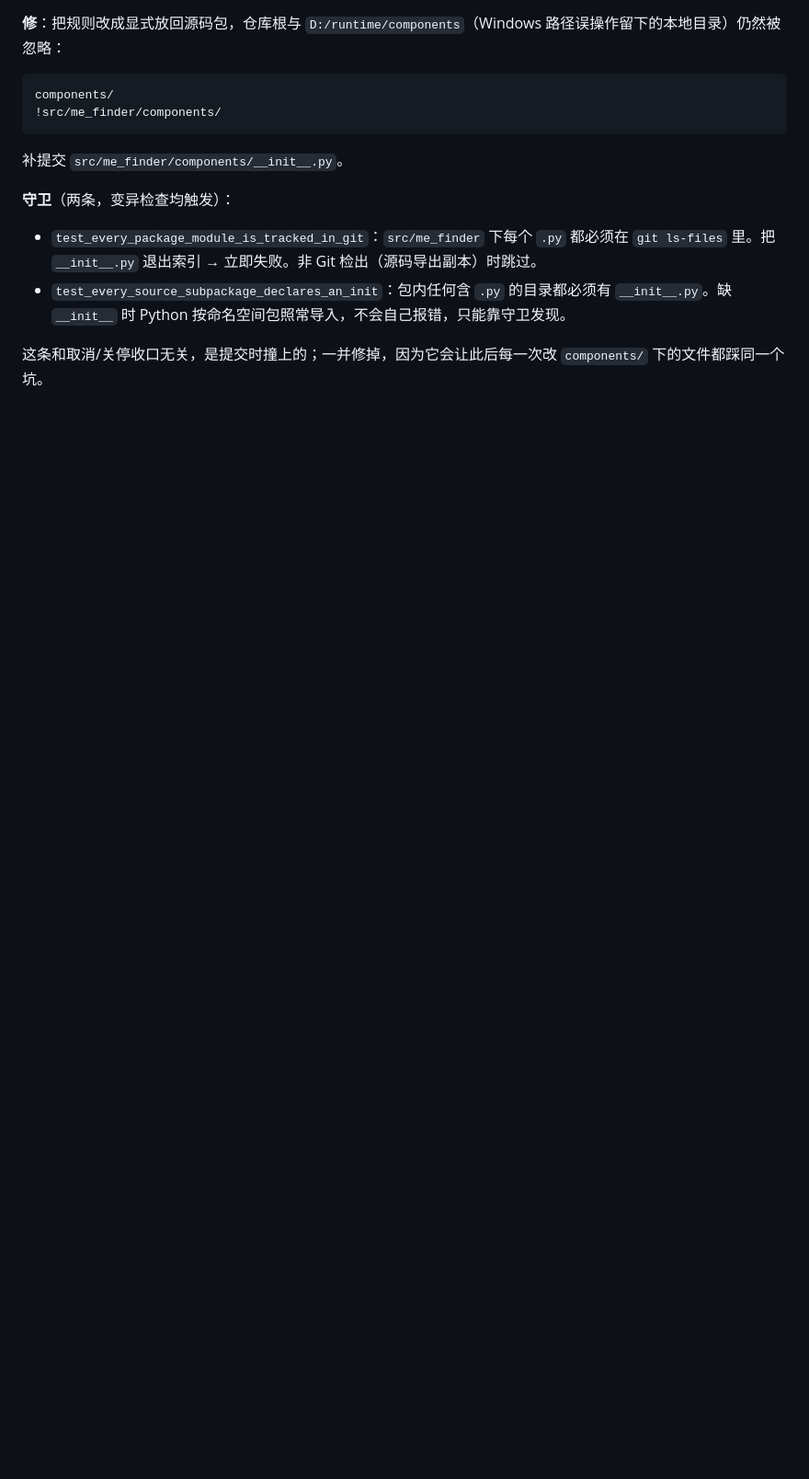
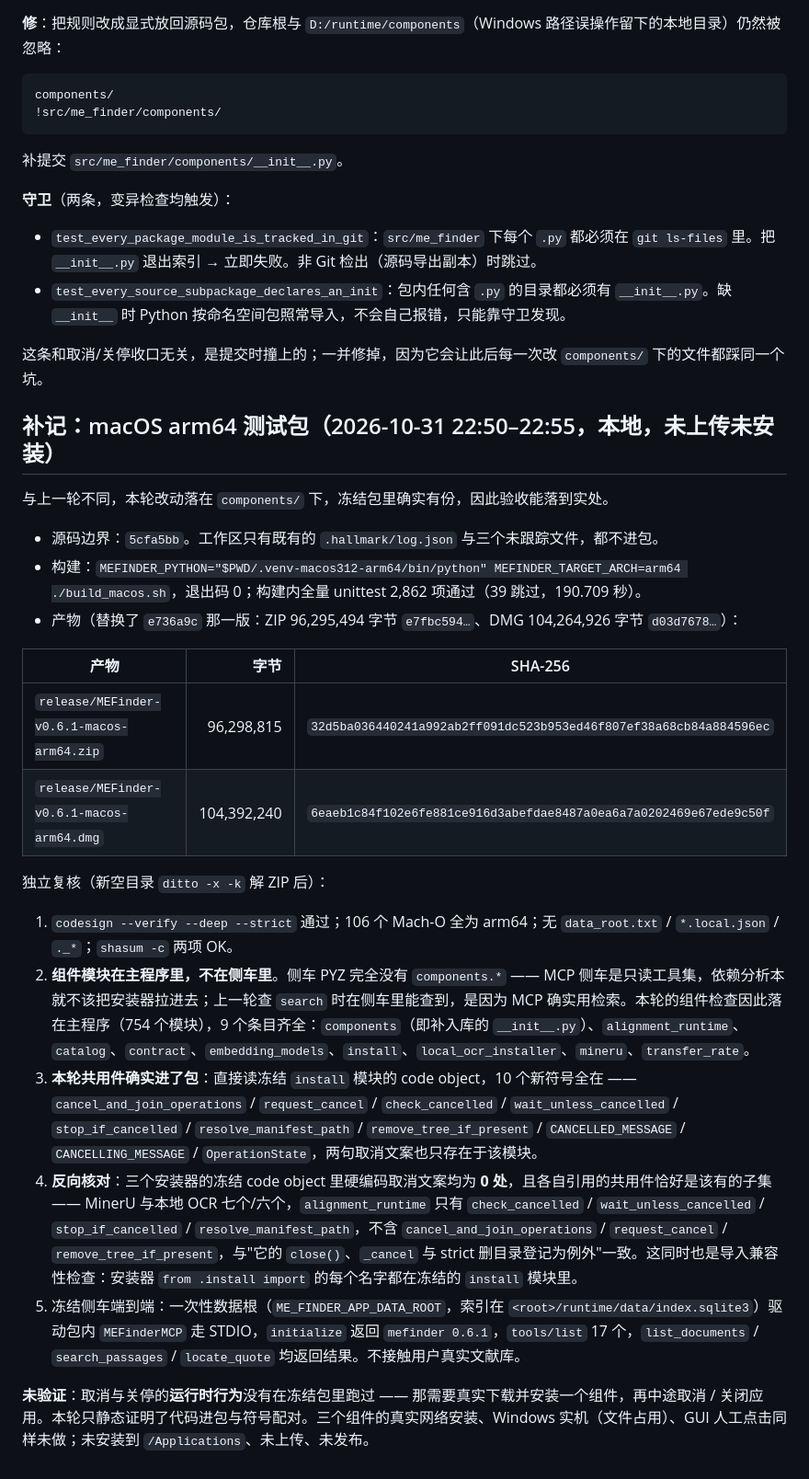
Before and after one commit to sabercomo/MEFinder, a Markdown page: reports/installer-cancel-shutdown-2026-10-31.md, the part around the change. Shown at 92% size. Drawn GitHub-style; blank space fills up the shorter version.

Commit message:
docs(components): 记录 5cfa5bb 之上重打的 macOS arm64 测试包
- 构建内全量 unittest 2,862 通过(39 跳过,190.709 秒);签名、侧车冒烟、
  元数据与 DMG 挂载检查、ZIP/DMG 自校通过
- 产物 SHA-256:ZIP 32d5ba03…(96,298,815 字节)、
  DMG 6eaeb1c8…(104,392,240 字节);替换 e736a9c 那一版
- 独立复核:签名、106 个 Mach-O 全 arm64、无隐私残留;主程序 PYZ 的 9 个
  components 条目齐全(含补入库的 __init__.py),冻结 install 模块里本轮
  10 个共用符号与两句取消文案全在,三个安装器硬编码取消文案 0 处且各自
  引用的共用件恰是应有子集(alignment_runtime 不含关停与取消请求,与登记
  的例外一致);冻结侧车三个 MCP 工具均返回结果
- 侧车 PYZ 本就不含 components(MCP 只读工具集),组件检查落在主程序
- 取消与关停的运行时行为未在包里跑过:需真实下载安装组件再中途取消;
  Windows 实机与 GUI 人工点击同样未做;未安装、未上传、未发布

Co-Authored-By: Claude Opus 5 <noreply@anthropic.com>

```diff
--- a/reports/installer-cancel-shutdown-2026-10-31.md
+++ b/reports/installer-cancel-shutdown-2026-10-31.md
@@ -99,3 +99,26 @@ components/
 - `test_every_source_subpackage_declares_an_init`：包内任何含 `.py` 的目录都必须有 `__init__.py`。缺 `__init__` 时 Python 按命名空间包照常导入，不会自己报错，只能靠守卫发现。
 
 这条和取消/关停收口无关，是提交时撞上的；一并修掉，因为它会让此后每一次改 `components/` 下的文件都踩同一个坑。
+
+## 补记：macOS arm64 测试包（2026-10-31 22:50–22:55，本地，未上传未安装）
+
+与上一轮不同，本轮改动落在 `components/` 下，冻结包里确实有份，因此验收能落到实处。
+
+- 源码边界：`5cfa5bb`。工作区只有既有的 `.hallmark/log.json` 与三个未跟踪文件，都不进包。
+- 构建：`MEFINDER_PYTHON="$PWD/.venv-macos312-arm64/bin/python" MEFINDER_TARGET_ARCH=arm64 ./build_macos.sh`，退出码 0；构建内全量 unittest 2,862 项通过（39 跳过，190.709 秒）。
+- 产物（替换了 `e736a9c` 那一版：ZIP 96,295,494 字节 `e7fbc594…`、DMG 104,264,926 字节 `d03d7678…`）：
+
+| 产物 | 字节 | SHA-256 |
+|---|---:|---|
+| `release/MEFinder-v0.6.1-macos-arm64.zip` | 96,298,815 | `32d5ba036440241a992ab2ff091dc523b953ed46f807ef38a68cb84a884596ec` |
+| `release/MEFinder-v0.6.1-macos-arm64.dmg` | 104,392,240 | `6eaeb1c84f102e6fe881ce916d3abefdae8487a0ea6a7a0202469e67ede9c50f` |
+
+独立复核（新空目录 `ditto -x -k` 解 ZIP 后）：
+
+1. `codesign --verify --deep --strict` 通过；106 个 Mach-O 全为 arm64；无 `data_root.txt` / `*.local.json` / `._*`；`shasum -c` 两项 OK。
+2. **组件模块在主程序里，不在侧车里**。侧车 PYZ 完全没有 `components.*` —— MCP 侧车是只读工具集，依赖分析本就不该把安装器拉进去；上一轮查 `search` 时在侧车里能查到，是因为 MCP 确实用检索。本轮的组件检查因此落在主程序（754 个模块），9 个条目齐全：`components`（即补入库的 `__init__.py`）、`alignment_runtime`、`catalog`、`contract`、`embedding_models`、`install`、`local_ocr_installer`、`mineru`、`transfer_rate`。
+3. **本轮共用件确实进了包**：直接读冻结 `install` 模块的 code object，10 个新符号全在 —— `cancel_and_join_operations` / `request_cancel` / `check_cancelled` / `wait_unless_cancelled` / `stop_if_cancelled` / `resolve_manifest_path` / `remove_tree_if_present` / `CANCELLED_MESSAGE` / `CANCELLING_MESSAGE` / `OperationState`，两句取消文案也只存在于该模块。
+4. **反向核对**：三个安装器的冻结 code object 里硬编码取消文案均为 **0 处**，且各自引用的共用件恰好是该有的子集 —— MinerU 与本地 OCR 七个/六个，`alignment_runtime` 只有 `check_cancelled` / `wait_unless_cancelled` / `stop_if_cancelled` / `resolve_manifest_path`，不含 `cancel_and_join_operations` / `request_cancel` / `remove_tree_if_present`，与"它的 `close()`、`_cancel` 与 strict 删目录登记为例外"一致。这同时也是导入兼容性检查：安装器 `from .install import` 的每个名字都在冻结的 `install` 模块里。
+5. 冻结侧车端到端：一次性数据根（`ME_FINDER_APP_DATA_ROOT`，索引在 `<root>/runtime/data/index.sqlite3`）驱动包内 `MEFinderMCP` 走 STDIO，`initialize` 返回 `mefinder 0.6.1`，`tools/list` 17 个，`list_documents` / `search_passages` / `locate_quote` 均返回结果。不接触用户真实文献库。
+
+**未验证**：取消与关停的**运行时行为**没有在冻结包里跑过 —— 那需要真实下载并安装一个组件，再中途取消 / 关闭应用。本轮只静态证明了代码进包与符号配对。三个组件的真实网络安装、Windows 实机（文件占用）、GUI 人工点击同样未做；未安装到 `/Applications`、未上传、未发布。
```
Also changed, not shown: docs/release-notes-0.6.1.md (+3 -1 lines).
